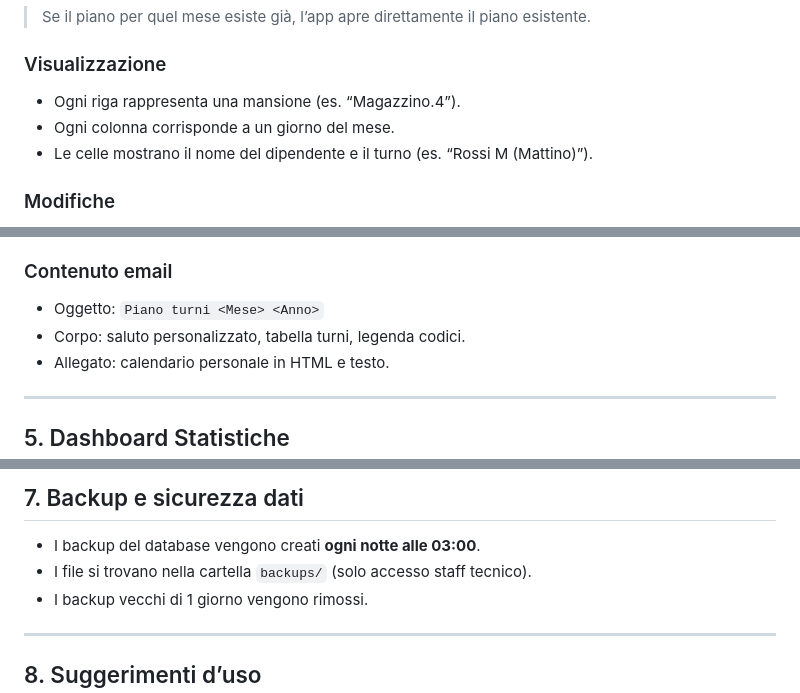
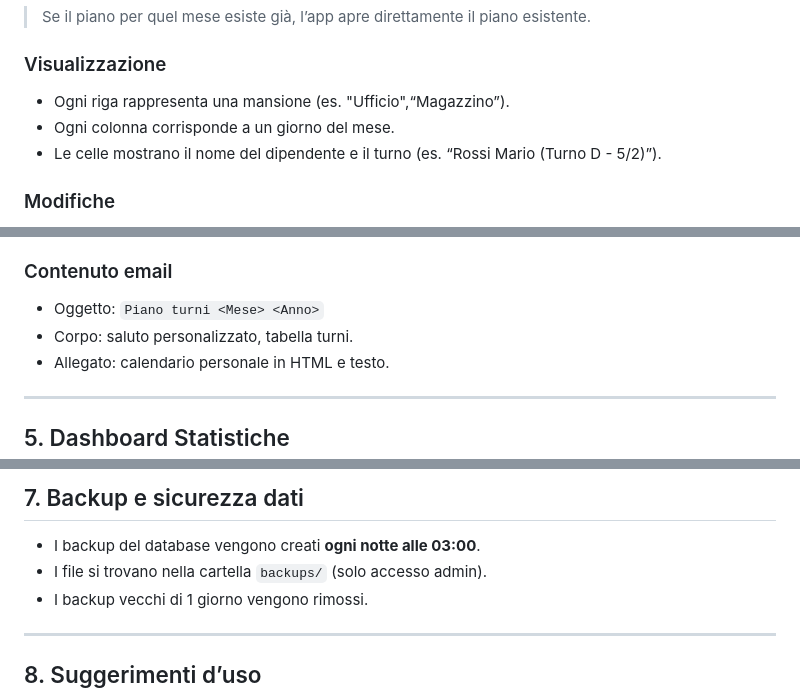
Before and after one commit to darkkillex/shiftplanner, a Markdown page: docs/SHIFTPLANNER_DOC_UTENTE.md, 3 parts joined by grey strips. Drawn GitHub-style.

Commit message:
update(doc utente):

```diff
--- a/docs/SHIFTPLANNER_DOC_UTENTE.md
+++ b/docs/SHIFTPLANNER_DOC_UTENTE.md
@@ -37,9 +36,9 @@ Permette filtri per **azienda** e **periodo** con aggiornamento automatico (filt
 > Se il piano per quel mese esiste già, l’app apre direttamente il piano esistente.
 
 ### Visualizzazione
-- Ogni riga rappresenta una mansione (es. “Magazzino.4”).
+- Ogni riga rappresenta una mansione (es. "Ufficio",“Magazzino”).
 - Ogni colonna corrisponde a un giorno del mese.
-- Le celle mostrano il nome del dipendente e il turno (es. “Rossi M (Mattino)”).
+- Le celle mostrano il nome del dipendente e il turno (es. “Rossi Mario (Turno D - 5/2)”).
 
 ### Modifiche
 - Clic su una cella → assegna o rimuovi dipendente e turno.
@@ -61,7 +60,7 @@ Permette filtri per **azienda** e **periodo** con aggiornamento automatico (filt
 
 ### Contenuto email
 - Oggetto: `Piano turni <Mese> <Anno>`
-- Corpo: saluto personalizzato, tabella turni, legenda codici.
+- Corpo: saluto personalizzato, tabella turni.
 - Allegato: calendario personale in HTML e testo.
 
 ---
@@ -97,7 +96,7 @@ Include:
 
 ## 7. Backup e sicurezza dati
 - I backup del database vengono creati **ogni notte alle 03:00**.
-- I file si trovano nella cartella `backups/` (solo accesso staff tecnico).
+- I file si trovano nella cartella `backups/` (solo accesso admin).
 - I backup vecchi di 1 giorno vengono rimossi.
 
 ---
```
Also changed, not shown: other parts of docs/SHIFTPLANNER_DOC_UTENTE.md (+0 -1 lines).
